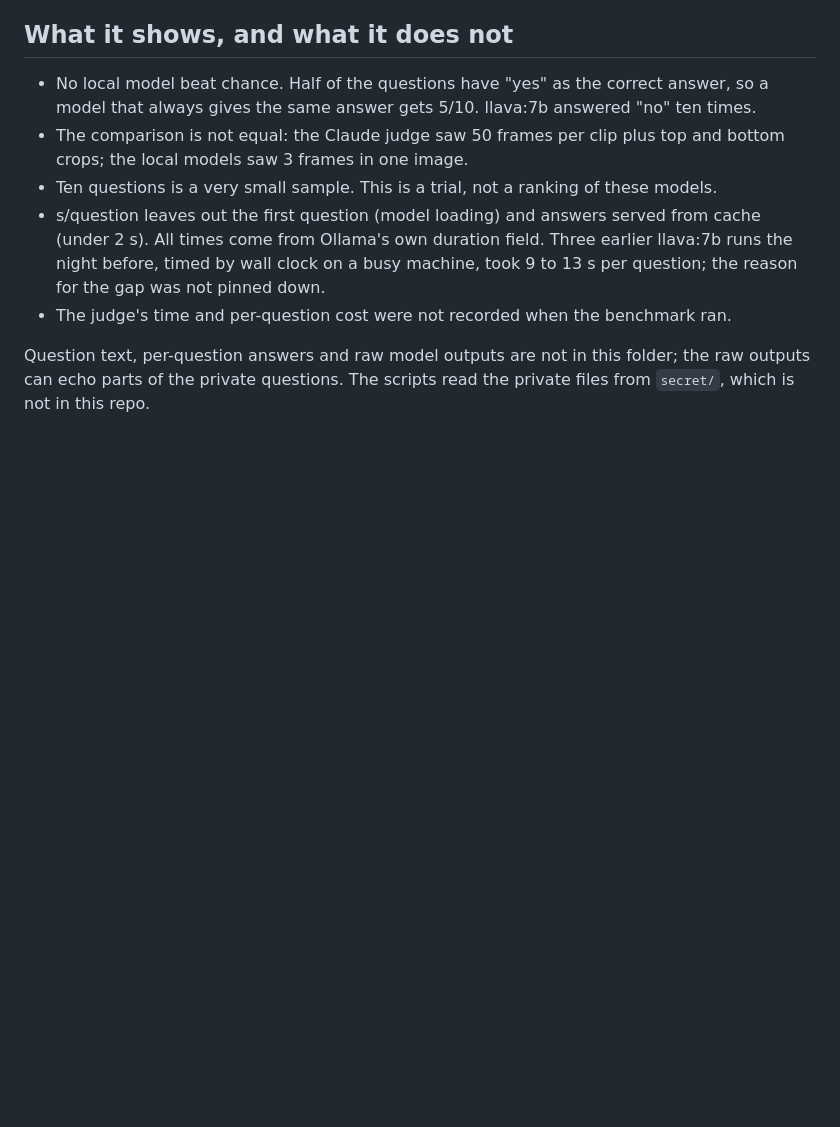
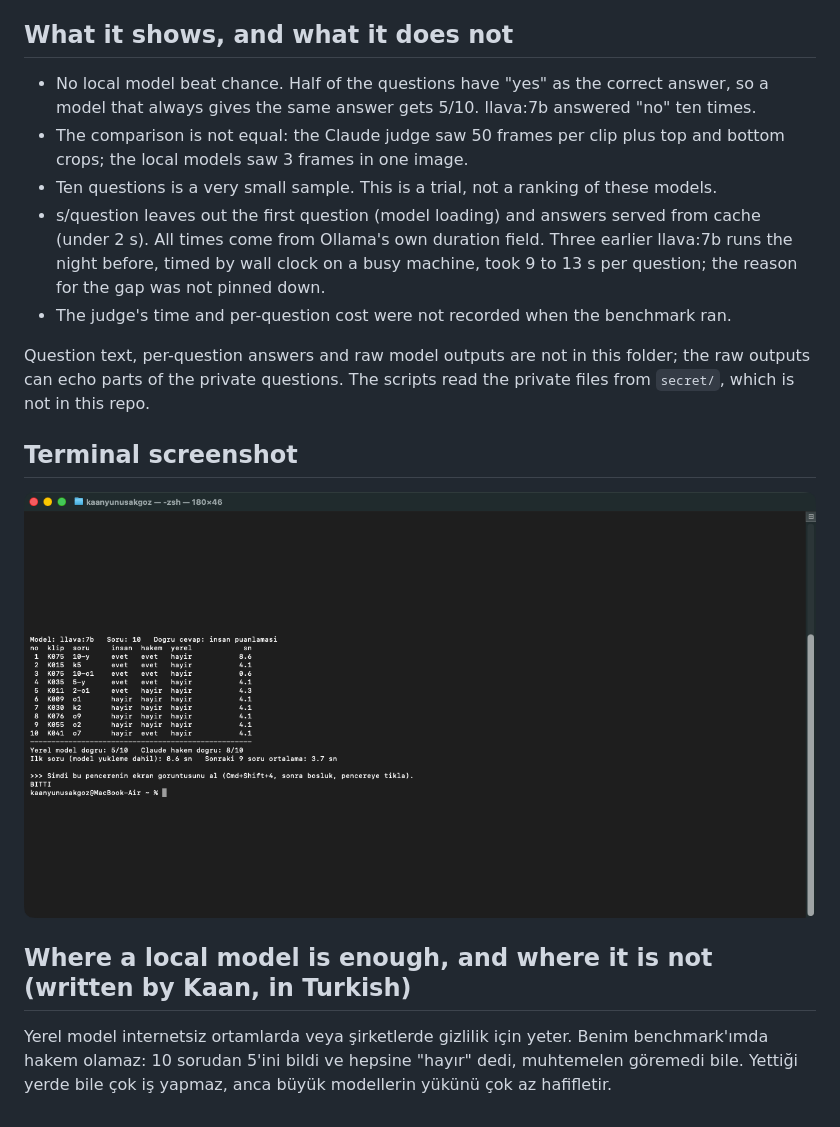
Before and after one commit to Biontra/character-consistency-bench, a Markdown page: results/local_models/README.md, the part around the change. GitHub-like rendering; pictures changed too: results/local_models/terminal-llava-7b.png (added); blank space fills up the shorter version.

Commit message:
Add the terminal screenshot of the local model run and my three-sentence note
Co-Authored-By: Claude Fable 5.2 <noreply@anthropic.com>

```diff
--- a/results/local_models/README.md
+++ b/results/local_models/README.md
@@ -30,3 +30,11 @@ Hardware: MacBook, Apple M4, 16 GB RAM. Ollama 0.32.15. Cost: 0 (no network, no
 - The judge's time and per-question cost were not recorded when the benchmark ran.
 
 Question text, per-question answers and raw model outputs are not in this folder; the raw outputs can echo parts of the private questions. The scripts read the private files from `secret/`, which is not in this repo.
+
+## Terminal screenshot
+
+![llava:7b answering the 10 questions in the terminal](terminal-llava-7b.png)
+
+## Where a local model is enough, and where it is not (written by Kaan, in Turkish)
+
+Yerel model internetsiz ortamlarda veya şirketlerde gizlilik için yeter. Benim benchmark'ımda hakem olamaz: 10 sorudan 5'ini bildi ve hepsine "hayır" dedi, muhtemelen göremedi bile. Yettiği yerde bile çok iş yapmaz, anca büyük modellerin yükünü çok az hafifletir.
```
